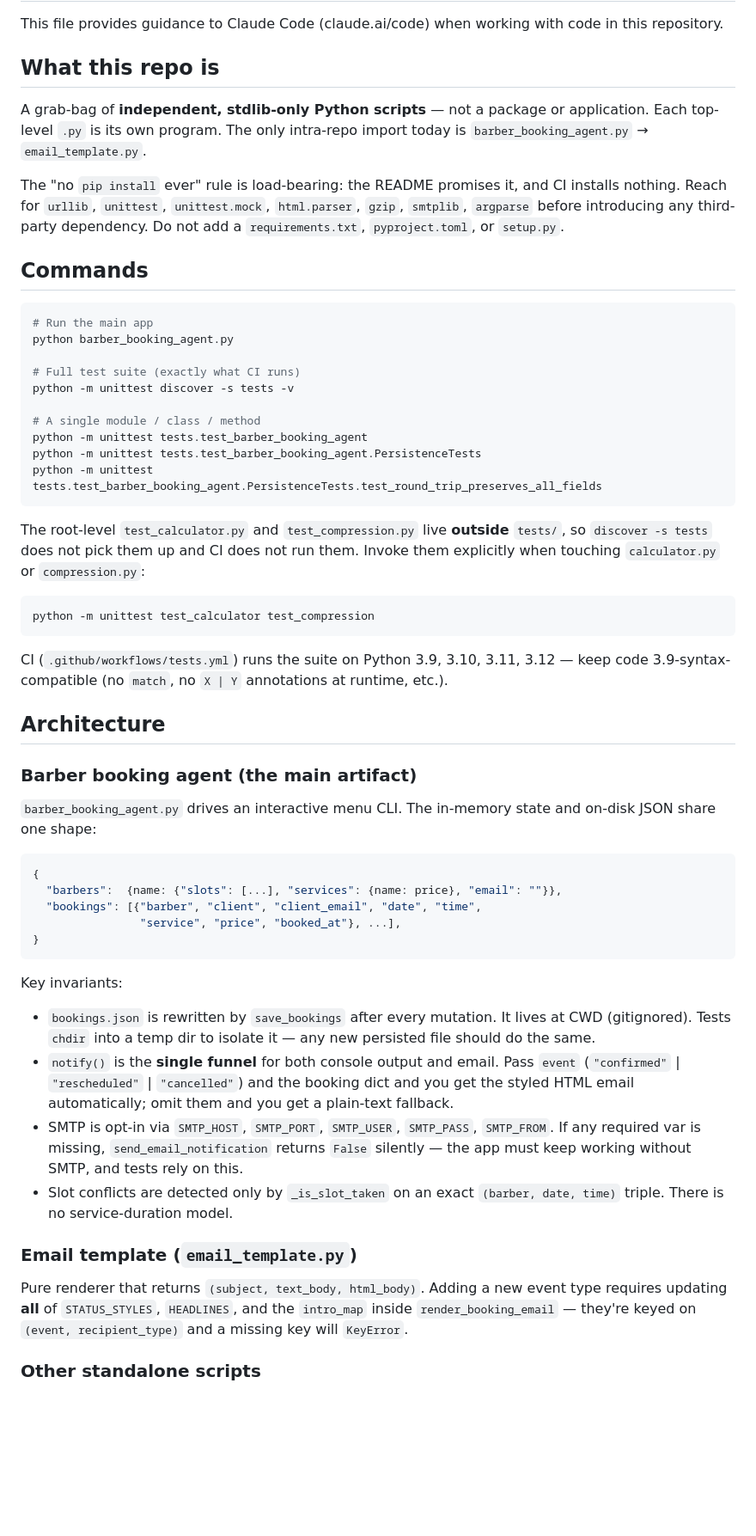
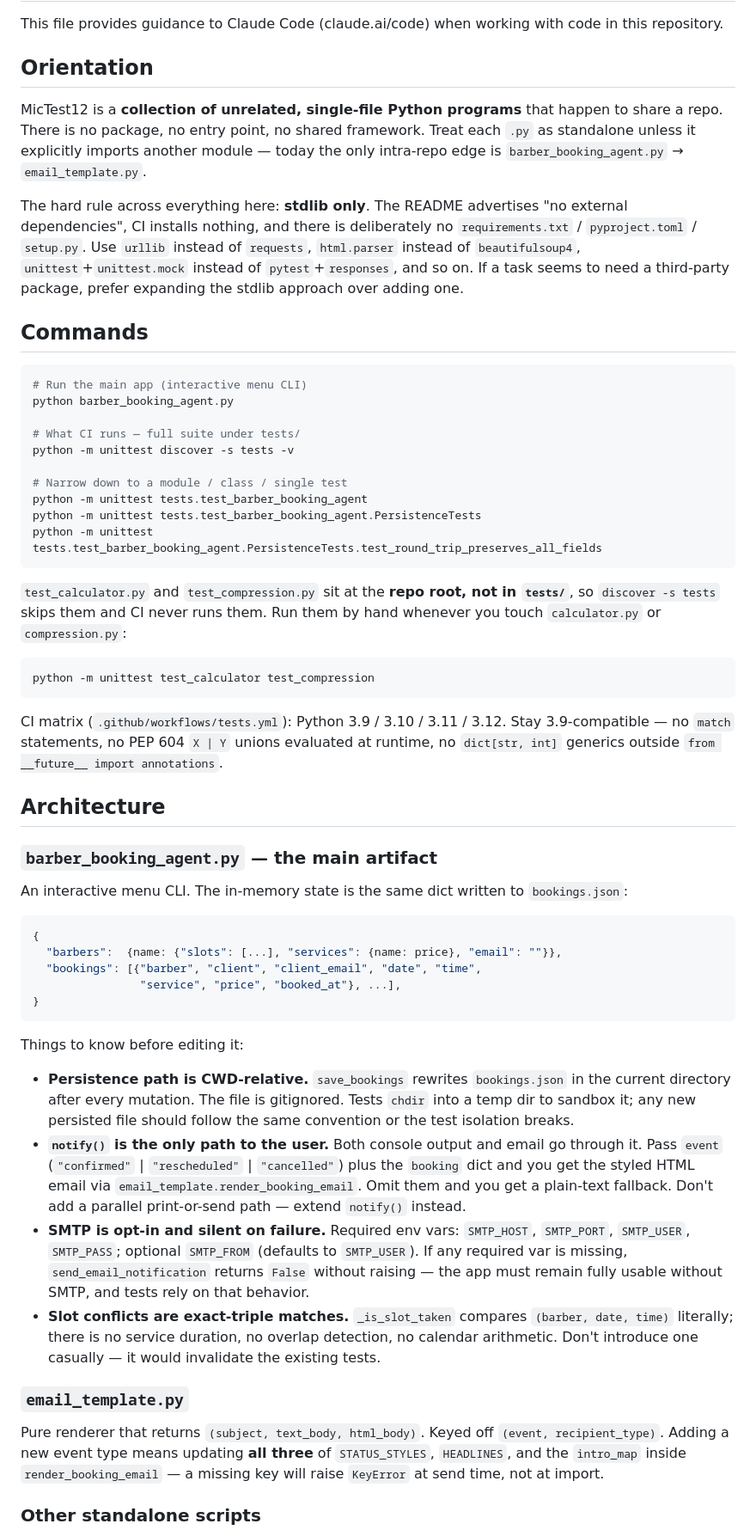
Before and after one commit to edualc-snoiltset13/MicTest12, a Markdown page: CLAUDE.md, the part around one of its changes. Shown at 86% size. GitHub-like rendering; blank space fills up the shorter version.

Commit message:
Rewrite CLAUDE.md with sharper guidance
- Reframes intro as "Orientation" with the stdlib-only rule stated
  as the hard constraint up front.
- Spells out 3.9-compat traps explicitly (no match, no runtime PEP
  604 unions, no bare dict[...] generics).
- Promotes the four barber-agent invariants to bolded callouts so
  they're harder to miss when skimming.
- Moves the standalone-scripts inventory to a table so the
  "watch out for" column is visible at a glance.
- Adds a convention bullet on keeping new scripts self-contained.

````diff
--- a/CLAUDE.md
+++ b/CLAUDE.md
@@ -2,40 +2,40 @@
 
 This file provides guidance to Claude Code (claude.ai/code) when working with code in this repository.
 
-## What this repo is
+## Orientation
 
-A grab-bag of **independent, stdlib-only Python scripts** — not a package or application. Each top-level `.py` is its own program. The only intra-repo import today is `barber_booking_agent.py` → `email_template.py`.
+MicTest12 is a **collection of unrelated, single-file Python programs** that happen to share a repo. There is no package, no entry point, no shared framework. Treat each `.py` as standalone unless it explicitly imports another module — today the only intra-repo edge is `barber_booking_agent.py` → `email_template.py`.
 
-The "no `pip install` ever" rule is load-bearing: the README promises it, and CI installs nothing. Reach for `urllib`, `unittest`, `unittest.mock`, `html.parser`, `gzip`, `smtplib`, `argparse` before introducing any third-party dependency. Do not add a `requirements.txt`, `pyproject.toml`, or `setup.py`.
+The hard rule across everything here: **stdlib only**. The README advertises "no external dependencies", CI installs nothing, and there is deliberately no `requirements.txt` / `pyproject.toml` / `setup.py`. Use `urllib` instead of `requests`, `html.parser` instead of `beautifulsoup4`, `unittest`+`unittest.mock` instead of `pytest`+`responses`, and so on. If a task seems to need a third-party package, prefer expanding the stdlib approach over adding one.
 
 ## Commands
 
 ```bash
-# Run the main app
+# Run the main app (interactive menu CLI)
 python barber_booking_agent.py
 
-# Full test suite (exactly what CI runs)
+# What CI runs — full suite under tests/
 python -m unittest discover -s tests -v
 
-# A single module / class / method
+# Narrow down to a module / class / single test
 python -m unittest tests.test_barber_booking_agent
 python -m unittest tests.test_barber_booking_agent.PersistenceTests
 python -m unittest tests.test_barber_booking_agent.PersistenceTests.test_round_trip_preserves_all_fields
 ```
 
-The root-level `test_calculator.py` and `test_compression.py` live **outside** `tests/`, so `discover -s tests` does not pick them up and CI does not run them. Invoke them explicitly when touching `calculator.py` or `compression.py`:
+`test_calculator.py` and `test_compression.py` sit at the **repo root, not in `tests/`**, so `discover -s tests` skips them and CI never runs them. Run them by hand whenever you touch `calculator.py` or `compression.py`:
 
 ```bash
 python -m unittest test_calculator test_compression
 ```
 
-CI (`.github/workflows/tests.yml`) runs the suite on Python 3.9, 3.10, 3.11, 3.12 — keep code 3.9-syntax-compatible (no `match`, no `X | Y` annotations at runtime, etc.).
+CI matrix (`.github/workflows/tests.yml`): Python 3.9 / 3.10 / 3.11 / 3.12. Stay 3.9-compatible — no `match` statements, no PEP 604 `X | Y` unions evaluated at runtime, no `dict[str, int]` generics outside `from __future__ import annotations`.
 
 ## Architecture
 
-### Barber booking agent (the main artifact)
+### `barber_booking_agent.py` — the main artifact
 
-`barber_booking_agent.py` drives an interactive menu CLI. The in-memory state and on-disk JSON share one shape:
+An interactive menu CLI. The in-memory state is the same dict written to `bookings.json`:
 
 ```python
 {
@@ -45,16 +45,16 @@ CI (`.github/workflows/tests.yml`) runs the suite on Python 3.9, 3.10, 3.11, 3.1
 }
 ```
 
-Key invariants:
+Things to know before editing it:
 
-- `bookings.json` is rewritten by `save_bookings` after every mutation. It lives at CWD (gitignored). Tests `chdir` into a temp dir to isolate it — any new persisted file should do the same.
-- `notify()` is the **single funnel** for both console output and email. Pass `event` (`"confirmed"` | `"rescheduled"` | `"cancelled"`) and the booking dict and you get the styled HTML email automatically; omit them and you get a plain-text fallback.
-- SMTP is opt-in via `SMTP_HOST`, `SMTP_PORT`, `SMTP_USER`, `SMTP_PASS`, `SMTP_FROM`. If any required var is missing, `send_email_notification` returns `False` silently — the app must keep working without SMTP, and tests rely on this.
-- Slot conflicts are detected only by `_is_slot_taken` on an exact `(barber, date, time)` triple. There is no service-duration model.
+- **Persistence path is CWD-relative.** `save_bookings` rewrites `bookings.json` in the current directory after every mutation. The file is gitignored. Tests `chdir` into a temp dir to sandbox it; any new persisted file should follow the same convention or the test isolation breaks.
+- **`notify()` is the only path to the user.** Both console output and email go through it. Pass `event` (`"confirmed"` | `"rescheduled"` | `"cancelled"`) plus the `booking` dict and you get the styled HTML email via `email_template.render_booking_email`. Omit them and you get a plain-text fallback. Don't add a parallel print-or-send path — extend `notify()` instead.
+- **SMTP is opt-in and silent on failure.** Required env vars: `SMTP_HOST`, `SMTP_PORT`, `SMTP_USER`, `SMTP_PASS`; optional `SMTP_FROM` (defaults to `SMTP_USER`). If any required var is missing, `send_email_notification` returns `False` without raising — the app must remain fully usable without SMTP, and tests rely on that behavior.
+- **Slot conflicts are exact-triple matches.** `_is_slot_taken` compares `(barber, date, time)` literally; there is no service duration, no overlap detection, no calendar arithmetic. Don't introduce one casually — it would invalidate the existing tests.
 
-### Email template (`email_template.py`)
+### `email_template.py`
 
-Pure renderer that returns `(subject, text_body, html_body)`. Adding a new event type requires updating **all** of `STATUS_STYLES`, `HEADLINES`, and the `intro_map` inside `render_booking_email` — they're keyed on `(event, recipient_type)` and a missing key will `KeyError`.
+Pure renderer that returns `(subject, text_body, html_body)`. Keyed off `(event, recipient_type)`. Adding a new event type means updating **all three** of `STATUS_STYLES`, `HEADLINES`, and the `intro_map` inside `render_booking_email` — a missing key will raise `KeyError` at send time, not at import.
 
 ### Other standalone scripts
 
````
Also changed, not shown: other parts of CLAUDE.md (+13 -10 lines).
